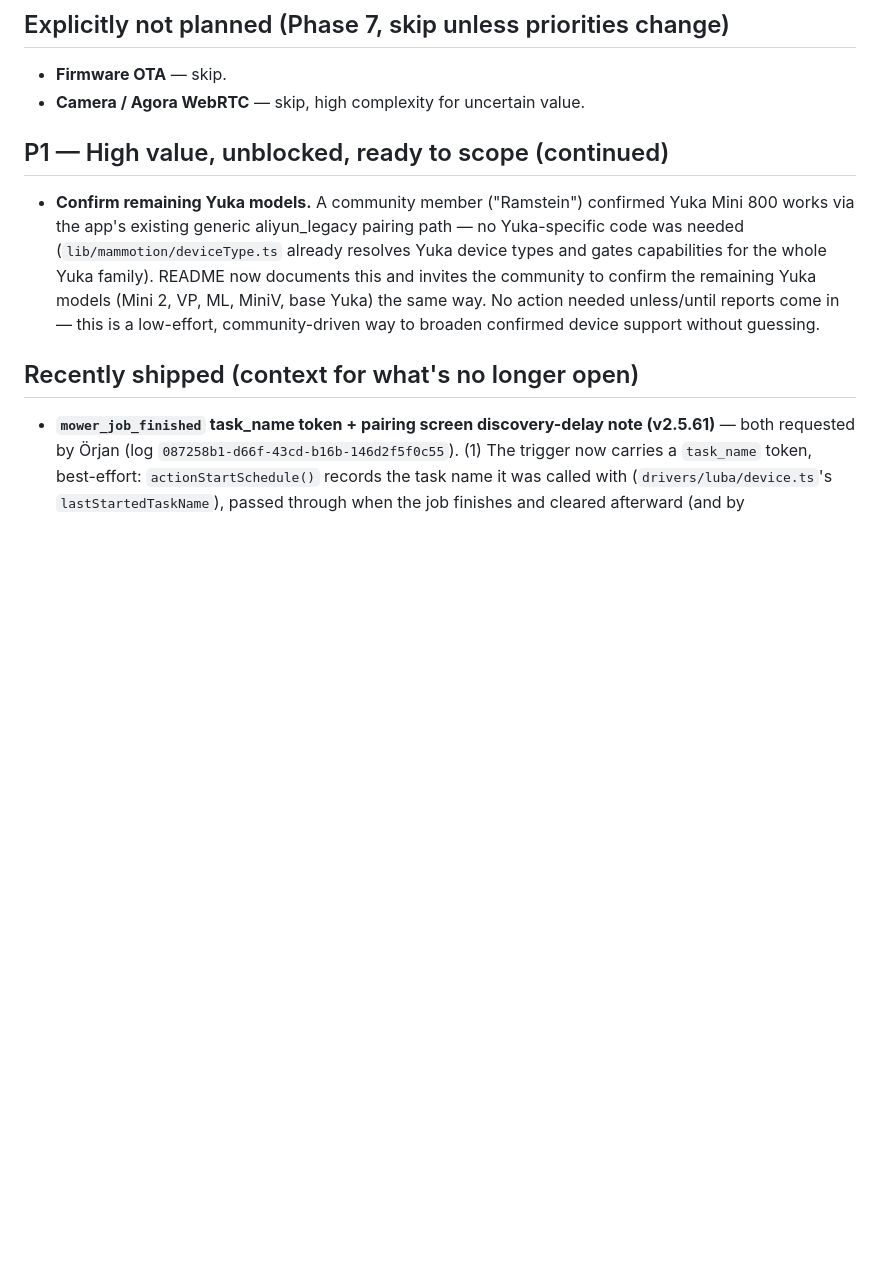
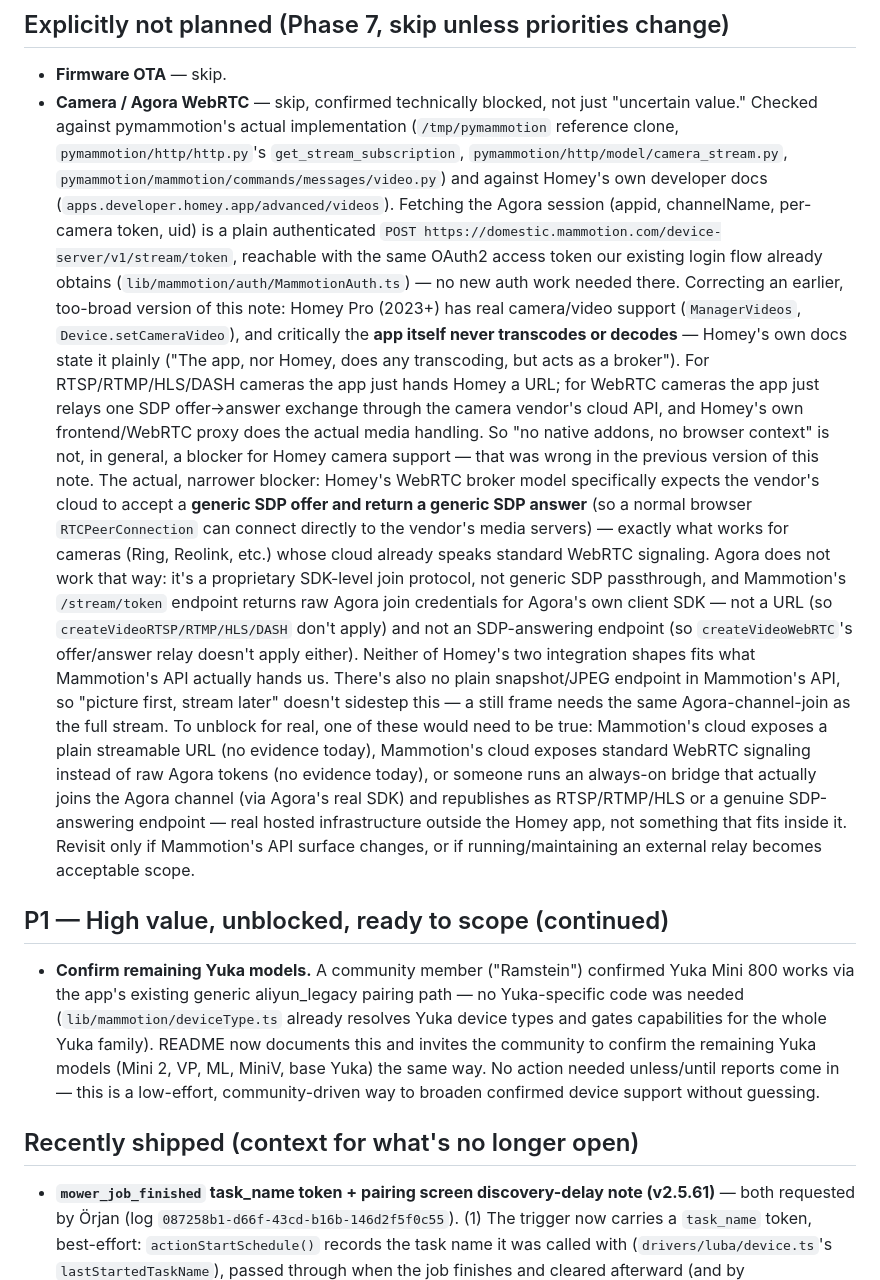
Before and after one commit to mathiastornblom/net.tornbloms.mammotion, a Markdown page: docs/ROADMAP.md, the part around the change. Drawn GitHub-style; blank space fills up the shorter version.

Commit message:
Correct camera/Agora WebRTC roadmap note with Homey video-broker findings
The previous note overstated the blocker as "no native addons, no
browser/WebRTC context in a Homey app" - Homey Pro (2023+) actually has
real camera/video support (ManagerVideos, Device.setCameraVideo) where
the app never transcodes or decodes; it just hands Homey a URL
(RTSP/RTMP/HLS/DASH) or relays one SDP offer/answer exchange for
WebRTC, and Homey's own frontend/proxy does the real media handling.

The actual blocker is narrower: Homey's WebRTC broker model expects the
vendor's cloud to accept a generic SDP offer and return a generic SDP
answer, but Agora is a proprietary SDK-level join protocol, not generic
SDP passthrough - and Mammotion's stream/token endpoint returns raw
Agora join credentials, not a URL and not an SDP-answering endpoint.
Neither of Homey's two integration shapes fits what Mammotion's API
actually provides.

Co-Authored-By: Claude Sonnet 5 <noreply@anthropic.com>
Claude-Session: https://claude.ai/code/session_01NbBFGeoR69VibseJFMB6Ro

```diff
--- a/docs/ROADMAP.md
+++ b/docs/ROADMAP.md
@@ -44,7 +44,41 @@ versioned with the code and visible to anyone reading the repo.
 ## Explicitly not planned (Phase 7, skip unless priorities change)
 
 - **Firmware OTA** — skip.
-- **Camera / Agora WebRTC** — skip, high complexity for uncertain value.
+- **Camera / Agora WebRTC** — skip, confirmed technically blocked, not just "uncertain value."
+  Checked against pymammotion's actual implementation (`/tmp/pymammotion` reference clone,
+  `pymammotion/http/http.py`'s `get_stream_subscription`, `pymammotion/http/model/camera_stream.py`,
+  `pymammotion/mammotion/commands/messages/video.py`) and against Homey's own developer docs
+  (`apps.developer.homey.app/advanced/videos`). Fetching the Agora session (appid, channelName,
+  per-camera token, uid) is a plain authenticated `POST
+  https://domestic.mammotion.com/device-server/v1/stream/token`, reachable with the same OAuth2
+  access token our existing login flow already obtains (`lib/mammotion/auth/MammotionAuth.ts`) — no
+  new auth work needed there.
+  Correcting an earlier, too-broad version of this note: Homey Pro (2023+) has real camera/video
+  support (`ManagerVideos`, `Device.setCameraVideo`), and critically the **app itself never
+  transcodes or decodes** — Homey's own docs state it plainly ("The app, nor Homey, does any
+  transcoding, but acts as a broker"). For RTSP/RTMP/HLS/DASH cameras the app just hands Homey a
+  URL; for WebRTC cameras the app just relays one SDP offer→answer exchange through the camera
+  vendor's cloud API, and Homey's own frontend/WebRTC proxy does the actual media handling. So "no
+  native addons, no browser context" is not, in general, a blocker for Homey camera support — that
+  was wrong in the previous version of this note.
+  The actual, narrower blocker: Homey's WebRTC broker model specifically expects the vendor's cloud
+  to accept a **generic SDP offer and return a generic SDP answer** (so a normal browser
+  `RTCPeerConnection` can connect directly to the vendor's media servers) — exactly what works for
+  cameras (Ring, Reolink, etc.) whose cloud already speaks standard WebRTC signaling. Agora does
+  not work that way: it's a proprietary SDK-level join protocol, not generic SDP passthrough, and
+  Mammotion's `/stream/token` endpoint returns raw Agora join credentials for Agora's own client
+  SDK — not a URL (so `createVideoRTSP/RTMP/HLS/DASH` don't apply) and not an SDP-answering endpoint
+  (so `createVideoWebRTC`'s offer/answer relay doesn't apply either). Neither of Homey's two
+  integration shapes fits what Mammotion's API actually hands us. There's also no plain snapshot/JPEG
+  endpoint in Mammotion's API, so "picture first, stream later" doesn't sidestep this — a still frame
+  needs the same Agora-channel-join as the full stream.
+  To unblock for real, one of these would need to be true: Mammotion's cloud exposes a plain
+  streamable URL (no evidence today), Mammotion's cloud exposes standard WebRTC signaling instead of
+  raw Agora tokens (no evidence today), or someone runs an always-on bridge that actually joins the
+  Agora channel (via Agora's real SDK) and republishes as RTSP/RTMP/HLS or a genuine SDP-answering
+  endpoint — real hosted infrastructure outside the Homey app, not something that fits inside it.
+  Revisit only if Mammotion's API surface changes, or if running/maintaining an external relay
+  becomes acceptable scope.
 
 ## P1 — High value, unblocked, ready to scope (continued)
 
```
